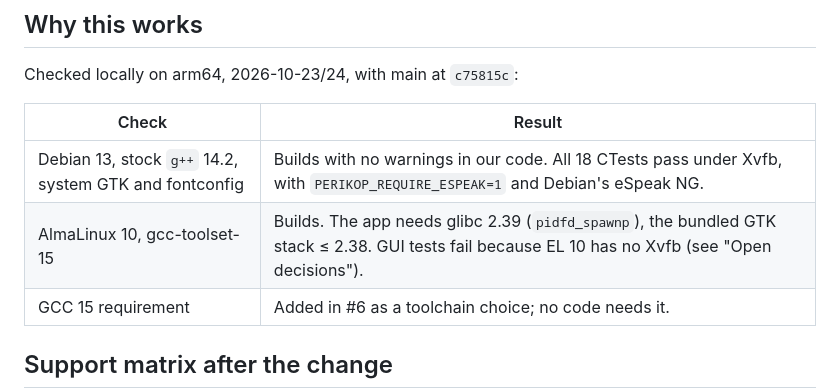
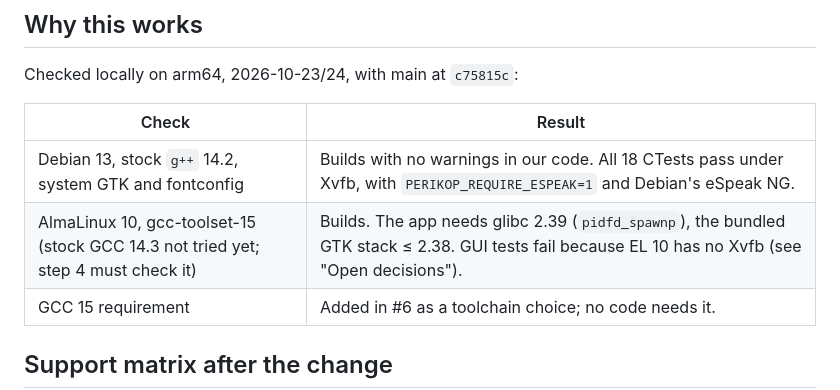
Before and after one commit to jsjoberg/perikop, a Markdown page: docs/reports/linux-packaging-plan-2026-10-24.md, the part around the change. Drawn GitHub-style.

Commit message:
Note that the EL 10 check used gcc-toolset-15, not stock GCC 14
Co-Authored-By: Claude Opus 5.5 <noreply@anthropic.com>

```diff
--- a/docs/reports/linux-packaging-plan-2026-10-24.md
+++ b/docs/reports/linux-packaging-plan-2026-10-24.md
@@ -17,7 +17,7 @@ Checked locally on arm64, 2026-10-23/24, with main at `c75815c`:
 | Check | Result |
 |---|---|
 | Debian 13, stock `g++` 14.2, system GTK and fontconfig | Builds with no warnings in our code. All 18 CTests pass under Xvfb, with `PERIKOP_REQUIRE_ESPEAK=1` and Debian's eSpeak NG. |
-| AlmaLinux 10, gcc-toolset-15 | Builds. The app needs glibc 2.39 (`pidfd_spawnp`), the bundled GTK stack ≤ 2.38. GUI tests fail because EL 10 has no Xvfb (see "Open decisions"). |
+| AlmaLinux 10, gcc-toolset-15 (stock GCC 14.3 not tried yet; step 4 must check it) | Builds. The app needs glibc 2.39 (`pidfd_spawnp`), the bundled GTK stack ≤ 2.38. GUI tests fail because EL 10 has no Xvfb (see "Open decisions"). |
 | GCC 15 requirement | Added in #6 as a toolchain choice; no code needs it. |
 
 ## Support matrix after the change
```
